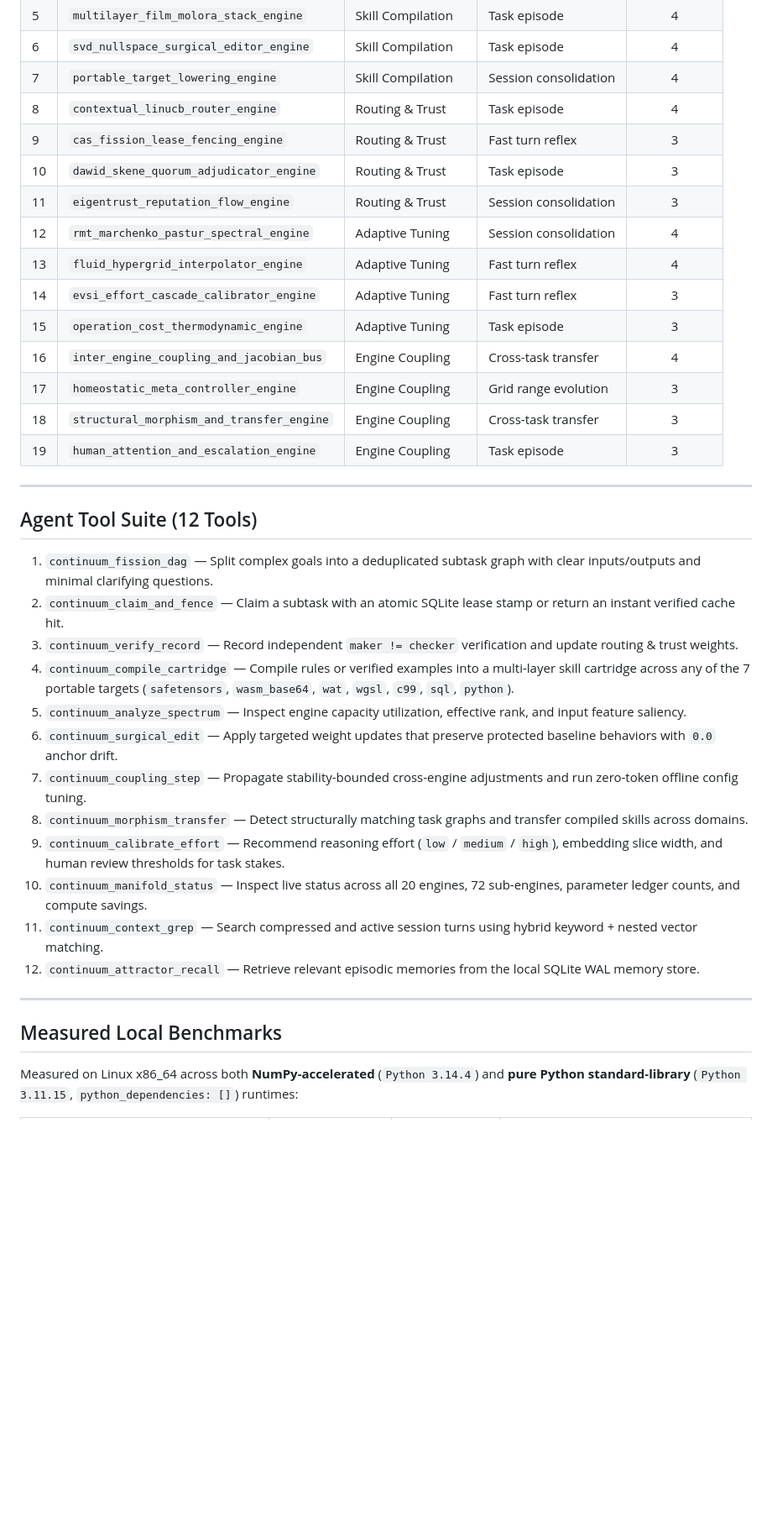
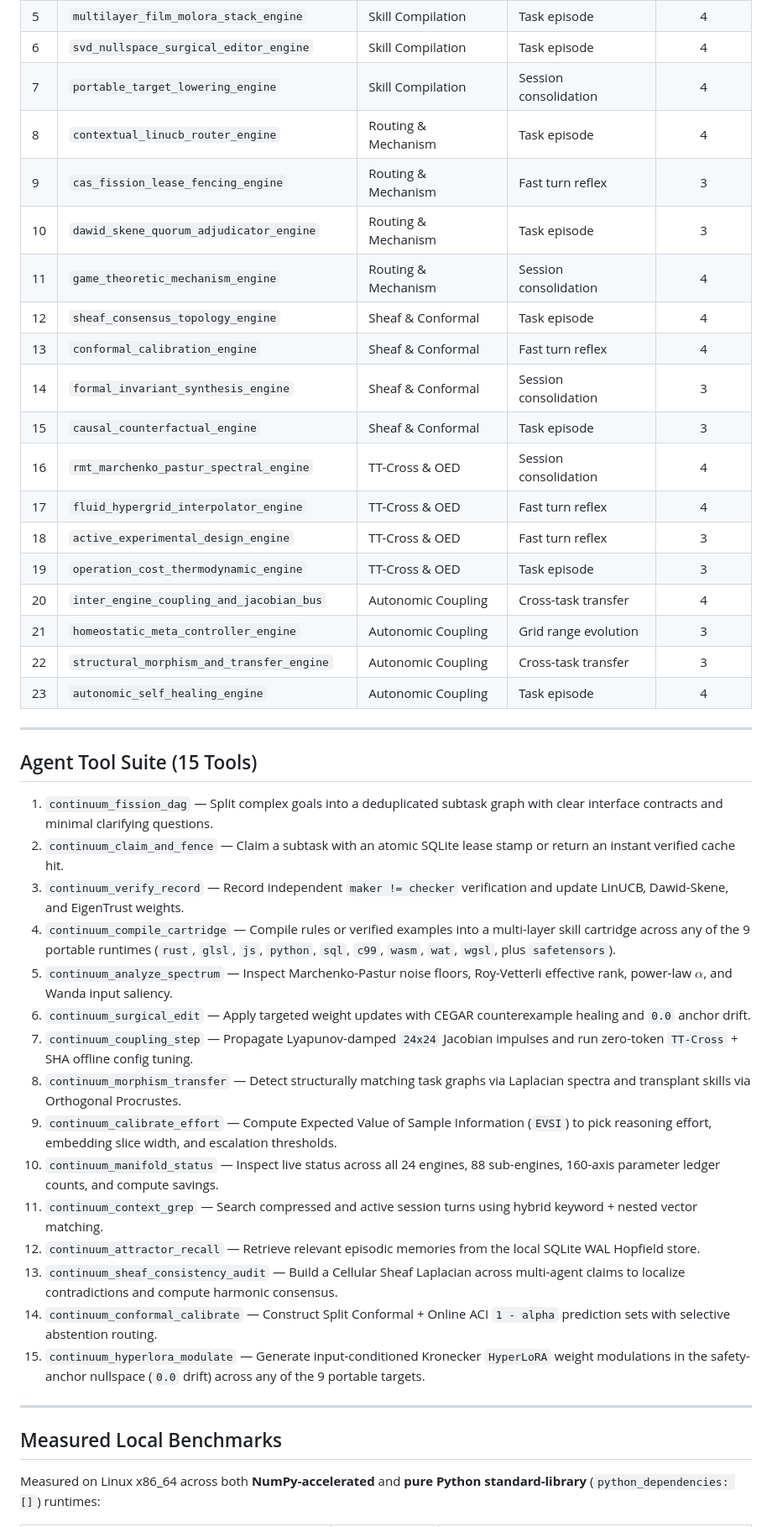
Before and after one commit to aidonerightcorp/continuum, a Markdown page: README.md, the part around one of its changes. Shown at 84% size. Drawn GitHub-style; blank space fills up the shorter version.

```diff
--- a/README.md
+++ b/README.md
@@ -62,39 +65,46 @@ When refining existing engine weights (`continuum_surgical_edit`), updates proje
 | 5 | `multilayer_film_molora_stack_engine` | Skill Compilation | Task episode | 4 |
 | 6 | `svd_nullspace_surgical_editor_engine` | Skill Compilation | Task episode | 4 |
 | 7 | `portable_target_lowering_engine` | Skill Compilation | Session consolidation | 4 |
-| 8 | `contextual_linucb_router_engine` | Routing & Trust | Task episode | 4 |
-| 9 | `cas_fission_lease_fencing_engine` | Routing & Trust | Fast turn reflex | 3 |
-| 10 | `dawid_skene_quorum_adjudicator_engine` | Routing & Trust | Task episode | 3 |
-| 11 | `eigentrust_reputation_flow_engine` | Routing & Trust | Session consolidation | 3 |
-| 12 | `rmt_marchenko_pastur_spectral_engine` | Adaptive Tuning | Session consolidation | 4 |
-| 13 | `fluid_hypergrid_interpolator_engine` | Adaptive Tuning | Fast turn reflex | 4 |
-| 14 | `evsi_effort_cascade_calibrator_engine` | Adaptive Tuning | Fast turn reflex | 3 |
-| 15 | `operation_cost_thermodynamic_engine` | Adaptive Tuning | Task episode | 3 |
-| 16 | `inter_engine_coupling_and_jacobian_bus` | Engine Coupling | Cross-task transfer | 4 |
-| 17 | `homeostatic_meta_controller_engine` | Engine Coupling | Grid range evolution | 3 |
-| 18 | `structural_morphism_and_transfer_engine` | Engine Coupling | Cross-task transfer | 3 |
-| 19 | `human_attention_and_escalation_engine` | Engine Coupling | Task episode | 3 |
+| 8 | `contextual_linucb_router_engine` | Routing & Mechanism | Task episode | 4 |
+| 9 | `cas_fission_lease_fencing_engine` | Routing & Mechanism | Fast turn reflex | 3 |
+| 10 | `dawid_skene_quorum_adjudicator_engine` | Routing & Mechanism | Task episode | 3 |
+| 11 | `game_theoretic_mechanism_engine` | Routing & Mechanism | Session consolidation | 4 |
+| 12 | `sheaf_consensus_topology_engine` | Sheaf & Conformal | Task episode | 4 |
+| 13 | `conformal_calibration_engine` | Sheaf & Conformal | Fast turn reflex | 4 |
+| 14 | `formal_invariant_synthesis_engine` | Sheaf & Conformal | Session consolidation | 3 |
+| 15 | `causal_counterfactual_engine` | Sheaf & Conformal | Task episode | 3 |
+| 16 | `rmt_marchenko_pastur_spectral_engine` | TT-Cross & OED | Session consolidation | 4 |
+| 17 | `fluid_hypergrid_interpolator_engine` | TT-Cross & OED | Fast turn reflex | 4 |
+| 18 | `active_experimental_design_engine` | TT-Cross & OED | Fast turn reflex | 3 |
+| 19 | `operation_cost_thermodynamic_engine` | TT-Cross & OED | Task episode | 3 |
+| 20 | `inter_engine_coupling_and_jacobian_bus` | Autonomic Coupling | Cross-task transfer | 4 |
+| 21 | `homeostatic_meta_controller_engine` | Autonomic Coupling | Grid range evolution | 3 |
+| 22 | `structural_morphism_and_transfer_engine` | Autonomic Coupling | Cross-task transfer | 3 |
+| 23 | `autonomic_self_healing_engine` | Autonomic Coupling | Task episode | 4 |
 
 ---
 
-## Agent Tool Suite (12 Tools)
+## Agent Tool Suite (15 Tools)
 
-1. `continuum_fission_dag` — Split complex goals into a deduplicated subtask graph with clear inputs/outputs and minimal clarifying questions.
+1. `continuum_fission_dag` — Split complex goals into a deduplicated subtask graph with clear interface contracts and minimal clarifying questions.
 2. `continuum_claim_and_fence` — Claim a subtask with an atomic SQLite lease stamp or return an instant verified cache hit.
-3. `continuum_verify_record` — Record independent `maker != checker` verification and update routing & trust weights.
-4. `continuum_compile_cartridge` — Compile rules or verified examples into a multi-layer skill cartridge across any of the 7 portable targets (`safetensors`, `wasm_base64`, `wat`, `wgsl`, `c99`, `sql`, `python`).
-5. `continuum_analyze_spectrum` — Inspect engine capacity utilization, effective rank, and input feature saliency.
-6. `continuum_surgical_edit` — Apply targeted weight updates that preserve protected baseline behaviors with `0.0` anchor drift.
-7. `continuum_coupling_step` — Propagate stability-bounded cross-engine adjustments and run zero-token offline config tuning.
-8. `continuum_morphism_transfer` — Detect structurally matching task graphs and transfer compiled skills across domains.
-9. `continuum_calibrate_effort` — Recommend reasoning effort (`low` / `medium` / `high`), embedding slice width, and human review thresholds for task stakes.
-10. `continuum_manifold_status` — Inspect live status across all 20 engines, 72 sub-engines, parameter ledger counts, and compute savings.
+3. `continuum_verify_record` — Record independent `maker != checker` verification and update LinUCB, Dawid-Skene, and EigenTrust weights.
+4. `continuum_compile_cartridge` — Compile rules or verified examples into a multi-layer skill cartridge across any of the 9 portable runtimes (`rust`, `glsl`, `js`, `python`, `sql`, `c99`, `wasm`, `wat`, `wgsl`, plus `safetensors`).
+5. `continuum_analyze_spectrum` — Inspect Marchenko-Pastur noise floors, Roy-Vetterli effective rank, power-law $\alpha$, and Wanda input saliency.
+6. `continuum_surgical_edit` — Apply targeted weight updates with CEGAR counterexample healing and `0.0` anchor drift.
+7. `continuum_coupling_step` — Propagate Lyapunov-damped `24x24` Jacobian impulses and run zero-token `TT-Cross` + SHA offline config tuning.
+8. `continuum_morphism_transfer` — Detect structurally matching task graphs via Laplacian spectra and transplant skills via Orthogonal Procrustes.
+9. `continuum_calibrate_effort` — Compute Expected Value of Sample Information (`EVSI`) to pick reasoning effort, embedding slice width, and escalation thresholds.
+10. `continuum_manifold_status` — Inspect live status across all 24 engines, 88 sub-engines, 160-axis parameter ledger counts, and compute savings.
 11. `continuum_context_grep` — Search compressed and active session turns using hybrid keyword + nested vector matching.
-12. `continuum_attractor_recall` — Retrieve relevant episodic memories from the local SQLite WAL memory store.
+12. `continuum_attractor_recall` — Retrieve relevant episodic memories from the local SQLite WAL Hopfield store.
+13. `continuum_sheaf_consistency_audit` — Build a Cellular Sheaf Laplacian across multi-agent claims to localize contradictions and compute harmonic consensus.
+14. `continuum_conformal_calibrate` — Construct Split Conformal + Online ACI `1 - alpha` prediction sets with selective abstention routing.
+15. `continuum_hyperlora_modulate` — Generate input-conditioned Kronecker `HyperLoRA` weight modulations in the safety-anchor nullspace (`0.0` drift) across any of the 9 portable targets.
 
 ---
 
 ## Measured Local Benchmarks
 
-Measured on Linux x86_64 across both **NumPy-accelerated** (`Python 3.14.4`) and **pure Python standard-library** (`Python 3.11.15`, `python_dependencies: []`) runtimes:
+Measured on Linux x86_64 across both **NumPy-accelerated** and **pure Python standard-library** (`python_dependencies: []`) runtimes:
 
```
Also changed, not shown: other parts of README.md (+45 -41 lines), skills/continuum/SKILL.md (+16 -17 lines), docs/continuum-overview.png, 16 other files.
